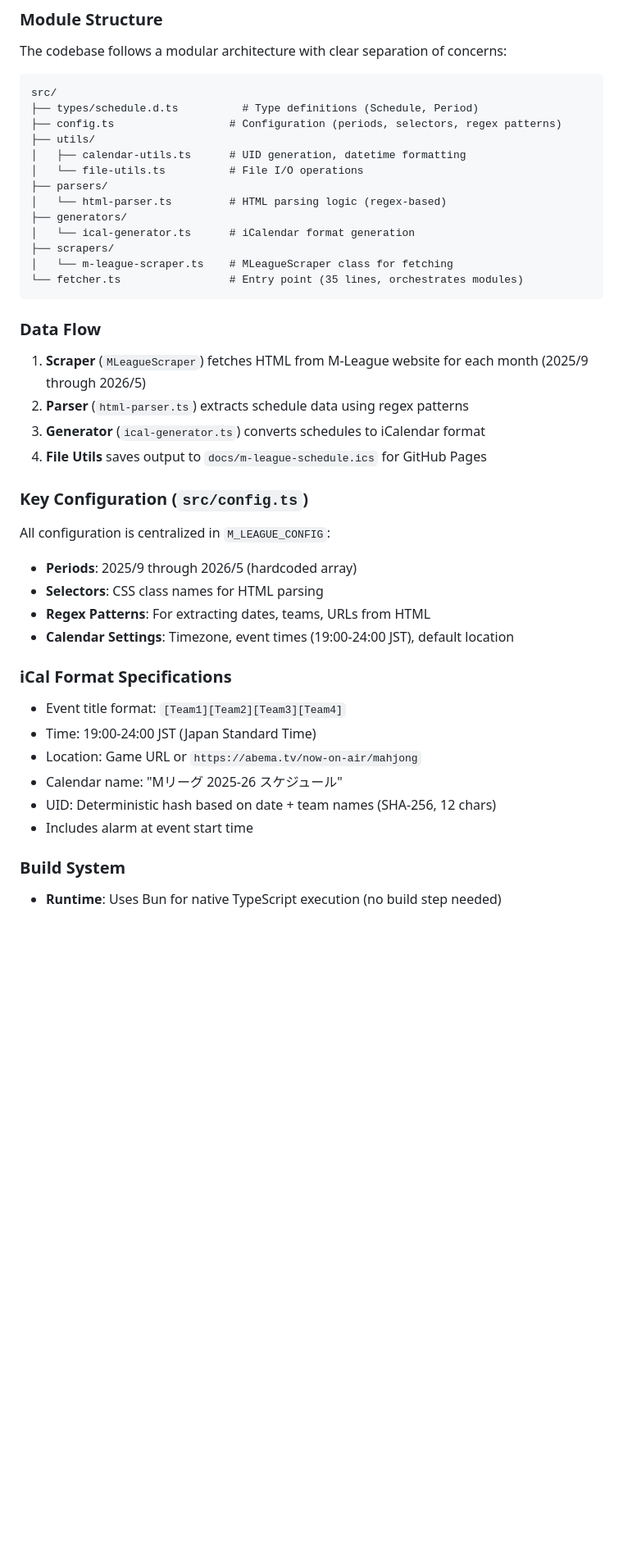
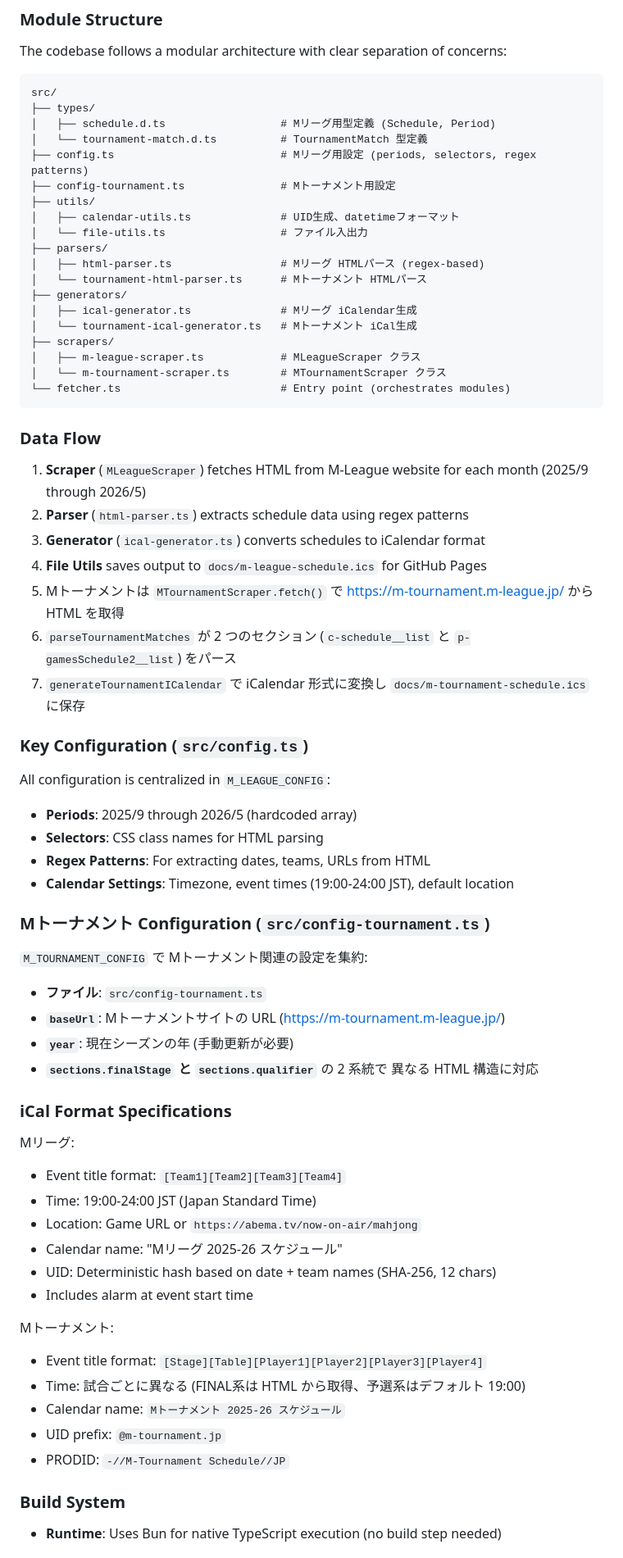
Before and after one commit to suzuryo/m-league-ical, a Markdown page: CLAUDE.md, the part around one of its changes. Shown at 82% size. GitHub-like rendering; blank space fills up the shorter version.

Commit message:
docs: Mトーナメント対応にあわせてCLAUDE.mdを更新

````diff
--- a/CLAUDE.md
+++ b/CLAUDE.md
@@ -64,18 +64,24 @@ The codebase follows a modular architecture with clear separation of concerns:
 
 ```text
 src/
-├── types/schedule.d.ts          # Type definitions (Schedule, Period)
-├── config.ts                  # Configuration (periods, selectors, regex patterns)
+├── types/
+│   ├── schedule.d.ts                  # Mリーグ用型定義 (Schedule, Period)
+│   └── tournament-match.d.ts          # TournamentMatch 型定義
+├── config.ts                          # Mリーグ用設定 (periods, selectors, regex patterns)
+├── config-tournament.ts               # Mトーナメント用設定
 ├── utils/
-│   ├── calendar-utils.ts      # UID generation, datetime formatting
-│   └── file-utils.ts          # File I/O operations
+│   ├── calendar-utils.ts              # UID生成、datetimeフォーマット
+│   └── file-utils.ts                  # ファイル入出力
 ├── parsers/
-│   └── html-parser.ts         # HTML parsing logic (regex-based)
+│   ├── html-parser.ts                 # Mリーグ HTMLパース (regex-based)
+│   └── tournament-html-parser.ts      # Mトーナメント HTMLパース
 ├── generators/
-│   └── ical-generator.ts      # iCalendar format generation
+│   ├── ical-generator.ts              # Mリーグ iCalendar生成
+│   └── tournament-ical-generator.ts   # Mトーナメント iCal生成
 ├── scrapers/
-│   └── m-league-scraper.ts    # MLeagueScraper class for fetching
-└── fetcher.ts                 # Entry point (35 lines, orchestrates modules)
+│   ├── m-league-scraper.ts            # MLeagueScraper クラス
+│   └── m-tournament-scraper.ts        # MTournamentScraper クラス
+└── fetcher.ts                         # Entry point (orchestrates modules)
 ```
 
 ### Data Flow
@@ -85,6 +91,12 @@ src/
 2. **Parser** (`html-parser.ts`) extracts schedule data using regex patterns
 3. **Generator** (`ical-generator.ts`) converts schedules to iCalendar format
 4. **File Utils** saves output to `docs/m-league-schedule.ics` for GitHub Pages
+5. Mトーナメントは `MTournamentScraper.fetch()` で
+   <https://m-tournament.m-league.jp/> から HTML を取得
+6. `parseTournamentMatches` が 2 つのセクション
+   (`c-schedule__list` と `p-gamesSchedule2__list`) をパース
+7. `generateTournamentICalendar` で iCalendar 形式に変換し
+   `docs/m-tournament-schedule.ics` に保存
 
 ### Key Configuration (`src/config.ts`)
 
@@ -95,7 +107,19 @@ All configuration is centralized in `M_LEAGUE_CONFIG`:
 - **Regex Patterns**: For extracting dates, teams, URLs from HTML
 - **Calendar Settings**: Timezone, event times (19:00-24:00 JST), default location
 
+### Mトーナメント Configuration (`src/config-tournament.ts`)
+
+`M_TOURNAMENT_CONFIG` で Mトーナメント関連の設定を集約:
+
+- **ファイル**: `src/config-tournament.ts`
+- **`baseUrl`**: Mトーナメントサイトの URL (<https://m-tournament.m-league.jp/>)
+- **`year`**: 現在シーズンの年 (手動更新が必要)
+- **`sections.finalStage` と `sections.qualifier`** の 2 系統で
+  異なる HTML 構造に対応
+
 ### iCal Format Specifications
+
+Mリーグ:
 
 - Event title format: `[Team1][Team2][Team3][Team4]`
 - Time: 19:00-24:00 JST (Japan Standard Time)
@@ -104,6 +128,15 @@ All configuration is centralized in `M_LEAGUE_CONFIG`:
 - UID: Deterministic hash based on date + team names (SHA-256, 12 chars)
 - Includes alarm at event start time
 
+Mトーナメント:
+
+- Event title format: `[Stage][Table][Player1][Player2][Player3][Player4]`
+- Time: 試合ごとに異なる
+  (FINAL系は HTML から取得、予選系はデフォルト 19:00)
+- Calendar name: `Mトーナメント 2025-26 スケジュール`
+- UID prefix: `@m-tournament.jp`
+- PRODID: `-//M-Tournament Schedule//JP`
+
 ### Build System
 
 - **Runtime**: Uses Bun for native TypeScript execution (no build step needed)
````
Also changed, not shown: other parts of CLAUDE.md (+17 -3 lines).
